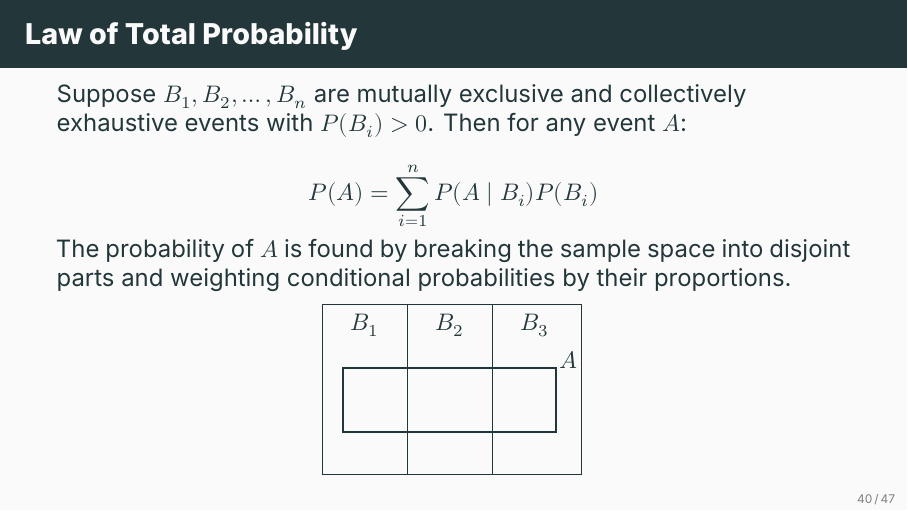
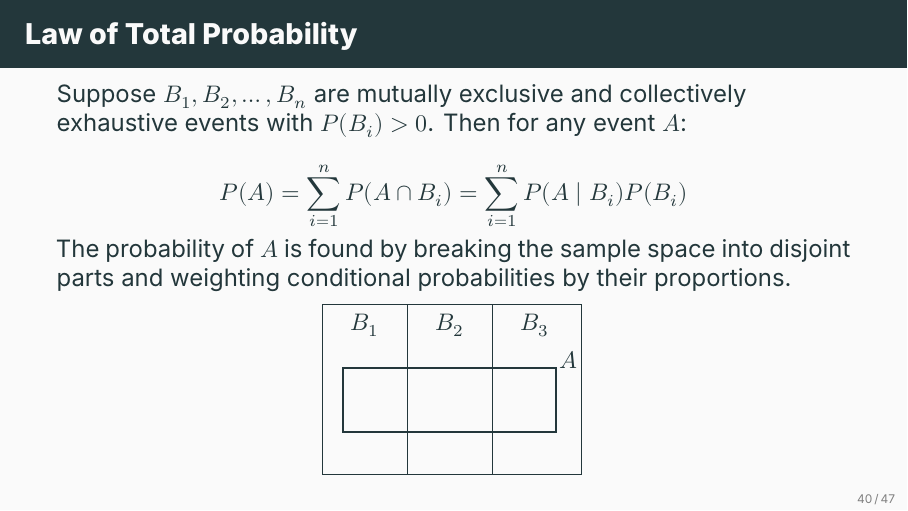
Before and after one commit to ami-null/intro-stats, LaTeX slides (04_probability/04_probability.tex): page 46 of 54. Compiled offline with XeLaTeX; a missing font is replaced by an installed copy or a similar font.

Commit message:
minor change in the eq of law of total probability

```diff
--- a/04_probability/04_probability.tex
+++ b/04_probability/04_probability.tex
@@ -620,7 +620,7 @@
 		Suppose \(B_1, B_2, \dots, B_n\) are mutually exclusive and collectively exhaustive events with \(P(B_i) > 0\). Then for any event \(A\):
 
 		\[
-		P(A) = \sum_{i=1}^{n} P(A \mid B_i) P(B_i)
+		P(A) = \sum_{i=1}^{n} P(A \cap B_i) = \sum_{i=1}^{n} P(A \mid B_i) P(B_i)
 		\]
 
 		The probability of \(A\) is found by breaking the sample space into disjoint parts and weighting conditional probabilities by their proportions.
```
Also changed, not shown: 04_probability/04_probability.pdf.
